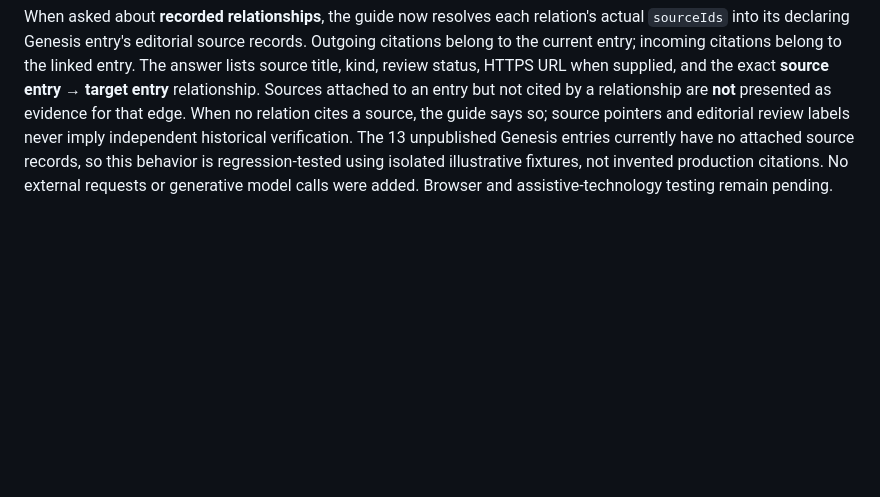
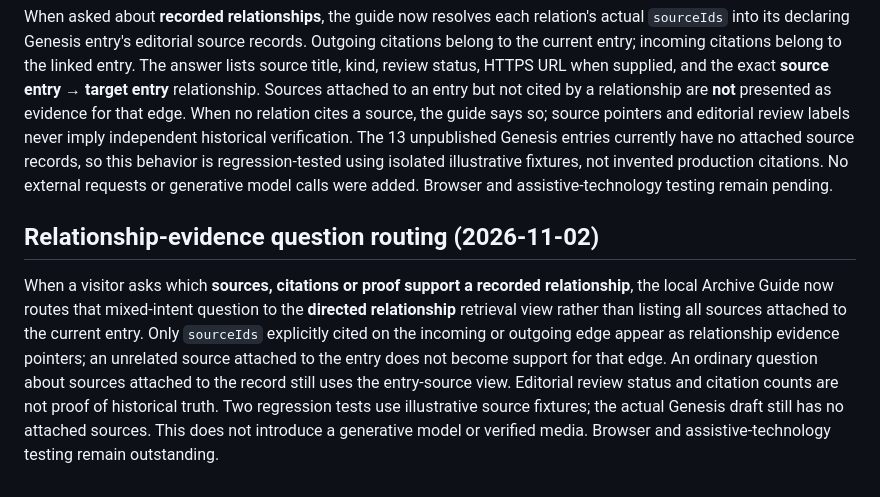
Before and after one commit to Shef3466/346_IS_LIF3-, a Markdown page: lov3/README.md, the part around the change. GitHub-like rendering; blank space fills up the shorter version.

Commit message:
Document source attribution for mixed-intent guide questions

```diff
--- a/lov3/README.md
+++ b/lov3/README.md
@@ -98,3 +98,7 @@ The separate knowledge page now offers **Previous discovery** when a prior valid
 ## Directional citation retrieval in the Archive Guide (2026-11-02 draft increment)
 
 When asked about **recorded relationships**, the guide now resolves each relation's actual `sourceIds` into its declaring Genesis entry's editorial source records. Outgoing citations belong to the current entry; incoming citations belong to the linked entry. The answer lists source title, kind, review status, HTTPS URL when supplied, and the exact **source entry → target entry** relationship. Sources attached to an entry but not cited by a relationship are **not** presented as evidence for that edge. When no relation cites a source, the guide says so; source pointers and editorial review labels never imply independent historical verification. The 13 unpublished Genesis entries currently have no attached source records, so this behavior is regression-tested using isolated illustrative fixtures, not invented production citations. No external requests or generative model calls were added. Browser and assistive-technology testing remain pending.
+
+## Relationship-evidence question routing (2026-11-02)
+
+When a visitor asks which **sources, citations or proof support a recorded relationship**, the local Archive Guide now routes that mixed-intent question to the **directed relationship** retrieval view rather than listing all sources attached to the current entry. Only `sourceIds` explicitly cited on the incoming or outgoing edge appear as relationship evidence pointers; an unrelated source attached to the entry does not become support for that edge. An ordinary question about sources attached to the record still uses the entry-source view. Editorial review status and citation counts are not proof of historical truth. Two regression tests use illustrative source fixtures; the actual Genesis draft still has no attached sources. This does not introduce a generative model or verified media. Browser and assistive-technology testing remain outstanding.
```
